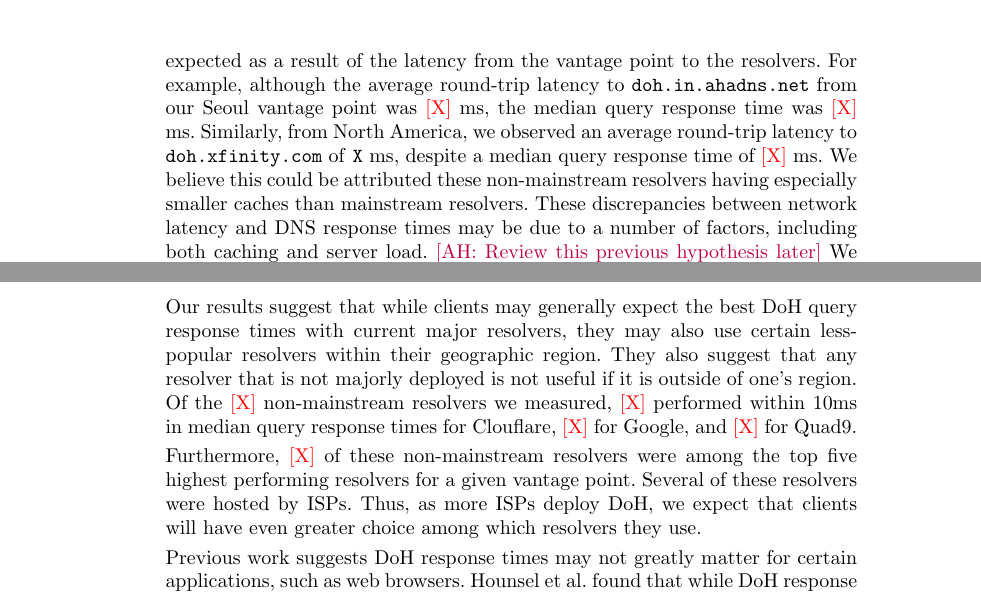
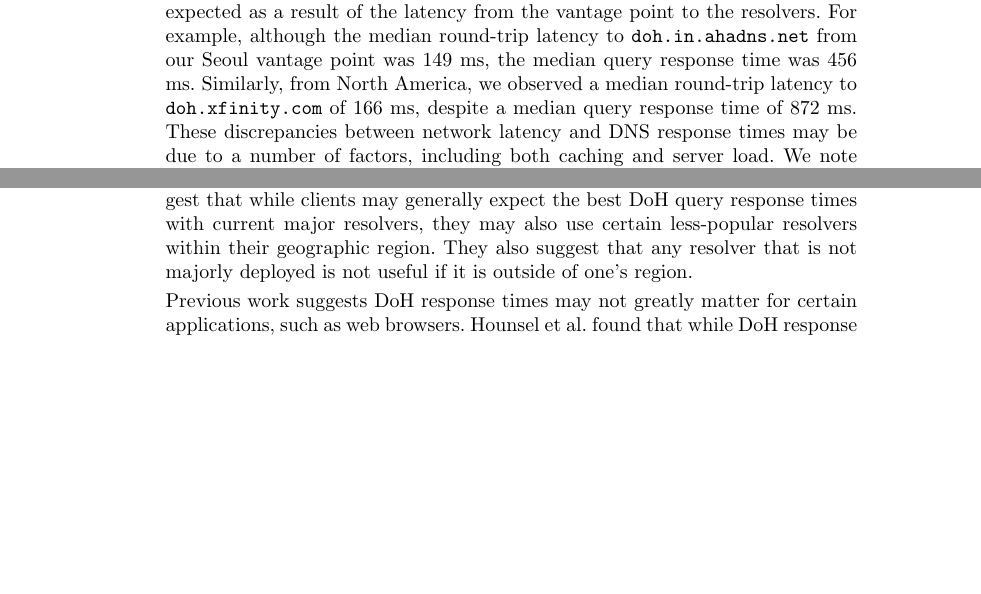
Before and after one commit to noise-lab/dns-measurement, a LaTeX thesis (paper/paper.tex, which reads paper/sections/conclusion.tex, paper/sections/results.tex): two parts of pages 11 and 12 of 13, joined at a grey line, cut so that both start at the same text, the shorter picture padded with empty space. Compiled offline with pdfLaTeX.

Commit message:
Tune up results/conclusion with numbers

```diff
--- a/paper/sections/conclusion.tex
+++ b/paper/sections/conclusion.tex
@@ -6,16 +6,11 @@ lesser-known resolvers have higher response times than well-known resolvers, a
 select group of lesser-known resolvers had close response times, or even lower
 response times, to well-known resolvers.  Additionally, we find a wide
 distribution of response times between resolvers despite their close proximity
-to one another.  Many of the non-mainstream resolvers are restricted based off
-of their location.
-
-Our results suggest that while clients may generally expect the best DoH query response times with current major resolvers, they may also use certain less-popular resolvers within their geographic region.
-They also suggest that any resolver that is not majorly deployed is not useful if it is outside of one's region.
-Of the \xxx{X} non-mainstream resolvers we measured, \xxx{X} performed within 10ms in median query response times for Clouflare, \xxx{X} for Google, and \xxx{X} for Quad9.
-
-Furthermore, \xxx{X} of these non-mainstream resolvers were among the top five highest performing resolvers for a given vantage point.
-Several of these resolvers were hosted by ISPs.
-Thus, as more ISPs deploy DoH, we expect that clients will have even greater choice among which resolvers they use.
+to one another. Our results suggest that while clients may generally expect the
+best DoH query response times with current major resolvers, they may also use
+certain less-popular resolvers within their geographic region. They also
+suggest that any resolver that is not majorly deployed is not useful if it
+is outside of one's region.
 
 Previous work suggests DoH response times may not greatly matter for certain applications, such as web browsers.
 Hounsel et al. found that while DoH response times were generally higher than traditional DNS, page load times were comparable~\cite{hounsel2020comparing}.
--- a/paper/sections/results.tex
+++ b/paper/sections/results.tex
@@ -212,16 +213,15 @@ times (as encrypted DNS queries do require several network round rips), we
 also found that, in some cases, certain resolvers performed worse than might
 be expected as a result of the latency from the vantage point to the
-resolvers.  For example, although the average round-trip latency to
-\texttt{doh.in.ahadns.net} from our Seoul vantage point was \xxx{X} ms, the
-median query response time was \xxx{X} ms.  Similarly, from North America, we
-observed an average round-trip latency to \texttt{doh.xfinity.com} of
-\texttt{X} ms, despite a median query response time of \xxx{X} ms.  We believe
-this could be attributed these non-mainstream resolvers having especially
-smaller caches than mainstream resolvers.  These discrepancies between network
-latency and DNS response times may be due to a number of factors, including
-both caching and server load. \AH{Review
-this previous hypothesis later} We note that certain resolvers did not respond
-to our ICMP ping messages (\Fref{tab:unresponsive}).
+resolvers. For example, although the median round-trip latency to
+\texttt{doh.in.ahadns.net} from our Seoul vantage point was 149 ms, the
+median query response time was 456 ms. Similarly, from North America, we
+observed a median round-trip latency to \texttt{doh.xfinity.com} of
+166 ms, despite a median query response time of 872 ms.
+These discrepancies between network latency and DNS response times may be due
+to a number of factors, including both caching and server load.
+We note that certain resolvers did not respond to our ICMP ping messages.
+\AH{Are we computing medians or averages for the ping data?
+Make sure we use consistent units in the text}
 
 
 \if 0
```
Also changed, not shown: paper/sections/results.tex (17 more changed lines).
